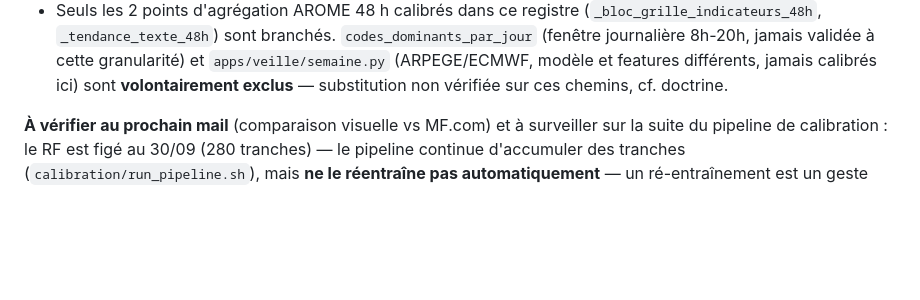
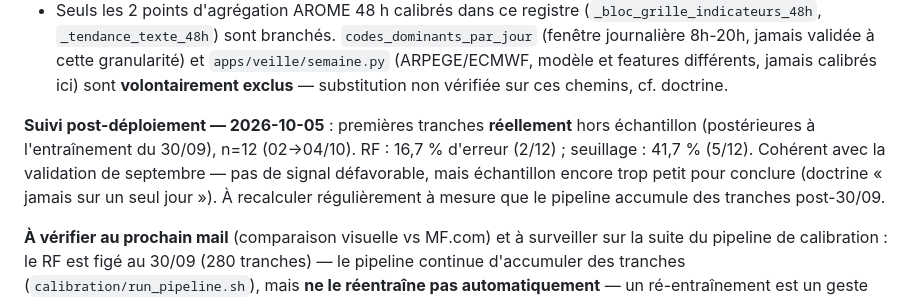
Before and after one commit to atantet/meteo, a Markdown page: docs/calibration_pictos.md, the part around the change. GitHub-like rendering; blank space fills up the shorter version.

Commit message:
docs(pictos): suivi post-déploiement RF — 1er hors-échantillon réel (12 tranches)
RF 16,7% d'erreur vs 41,7% seuillage sur les tranches 02→04/10 (jamais vues
à l'entraînement du 30/09). Cohérent avec la validation de septembre ;
échantillon encore petit.

Co-Authored-By: Claude Sonnet 5 <noreply@anthropic.com>
Claude-Session: https://claude.ai/code/session_01DDnrNnEEtoUWP1gydYY38G

```diff
--- a/docs/calibration_pictos.md
+++ b/docs/calibration_pictos.md
@@ -108,6 +108,14 @@ sont ouvertes.
   cette granularité) et `apps/veille/semaine.py` (ARPEGE/ECMWF, modèle et
   features différents, jamais calibrés ici) sont **volontairement exclus** —
   substitution non vérifiée sur ces chemins, cf. doctrine.
+
+**Suivi post-déploiement — 2026-10-05** : premières tranches **réellement**
+hors échantillon (postérieures à l'entraînement du 30/09), n=12 (02→04/10).
+RF : 16,7 % d'erreur (2/12) ; seuillage : 41,7 % (5/12). Cohérent avec la
+validation de septembre — pas de signal défavorable, mais échantillon encore
+trop petit pour conclure (doctrine « jamais sur un seul jour »). À
+recalculer régulièrement à mesure que le pipeline accumule des tranches
+post-30/09.
 
 **À vérifier au prochain mail** (comparaison visuelle vs MF.com) et à
 surveiller sur la suite du pipeline de calibration : le RF est figé au
```
